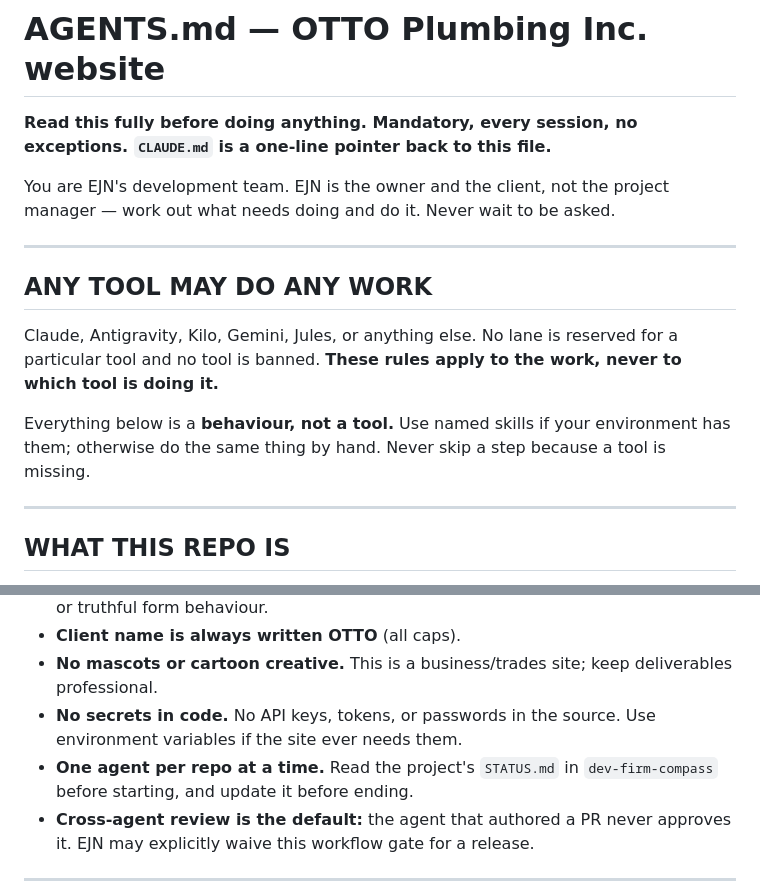
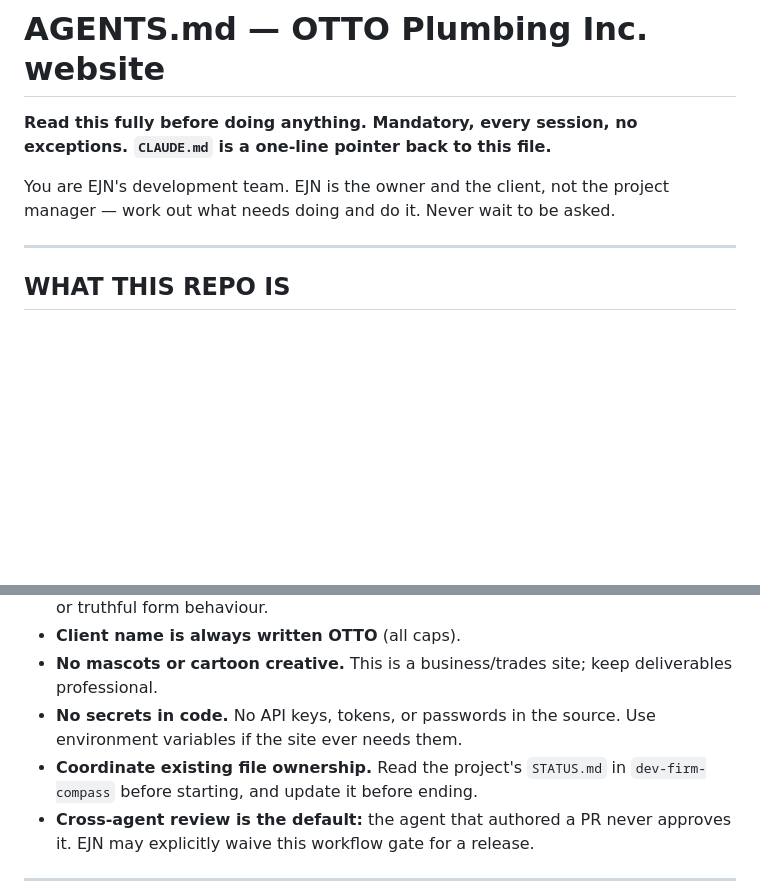
Before and after one commit to ejnburrows-rgb/otto-plumbing-site, a Markdown page: AGENTS.md, 2 parts joined by grey strips. Drawn GitHub-style; blank space fills up the shorter version.

```diff
--- a/AGENTS.md
+++ b/AGENTS.md
@@ -5,18 +5,6 @@
 
 You are EJN's development team. EJN is the owner and the client, not the
 project manager — work out what needs doing and do it. Never wait to be asked.
-
----
-
-## ANY TOOL MAY DO ANY WORK
-
-Claude, Antigravity, Kilo, Gemini, Jules, or anything else. No lane is
-reserved for a particular tool and no tool is banned. **These rules apply to
-the work, never to which tool is doing it.**
-
-Everything below is a **behaviour, not a tool.** Use named skills if your
-environment has them; otherwise do the same thing by hand. Never skip a step
-because a tool is missing.
 
 ---
 
@@ -51,7 +39,7 @@ Current status is tracked in
   deliverables professional.
 - **No secrets in code.** No API keys, tokens, or passwords in the source. Use
   environment variables if the site ever needs them.
-- **One agent per repo at a time.** Read the project's `STATUS.md` in
+- **Coordinate existing file ownership.** Read the project's `STATUS.md` in
   `dev-firm-compass` before starting, and update it before ending.
 - **Cross-agent review is the default:** the agent that authored a PR never
   approves it. EJN may explicitly waive this workflow gate for a release.
```
Also changed, not shown: other parts of AGENTS.md (+12 -53 lines).
